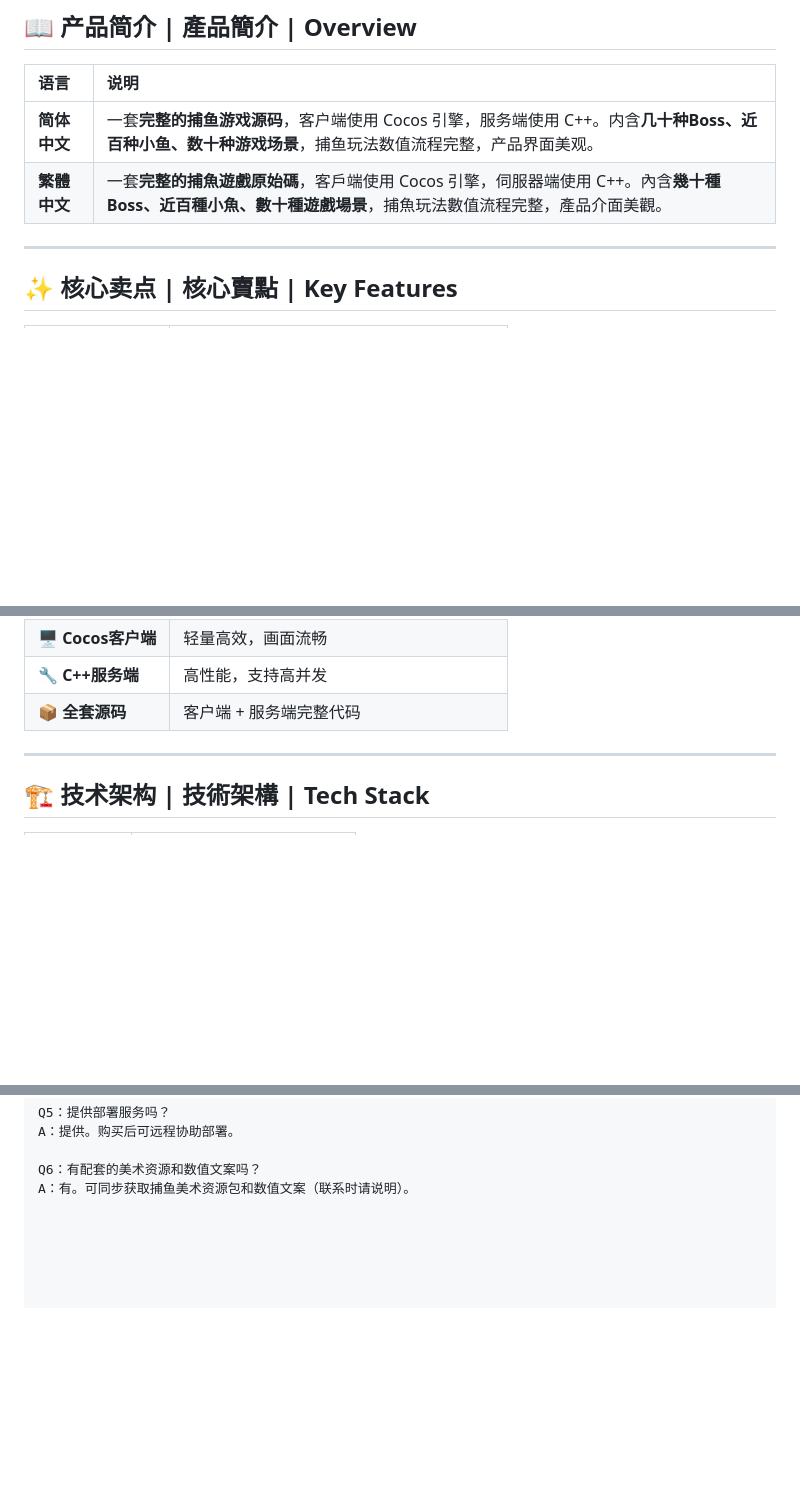
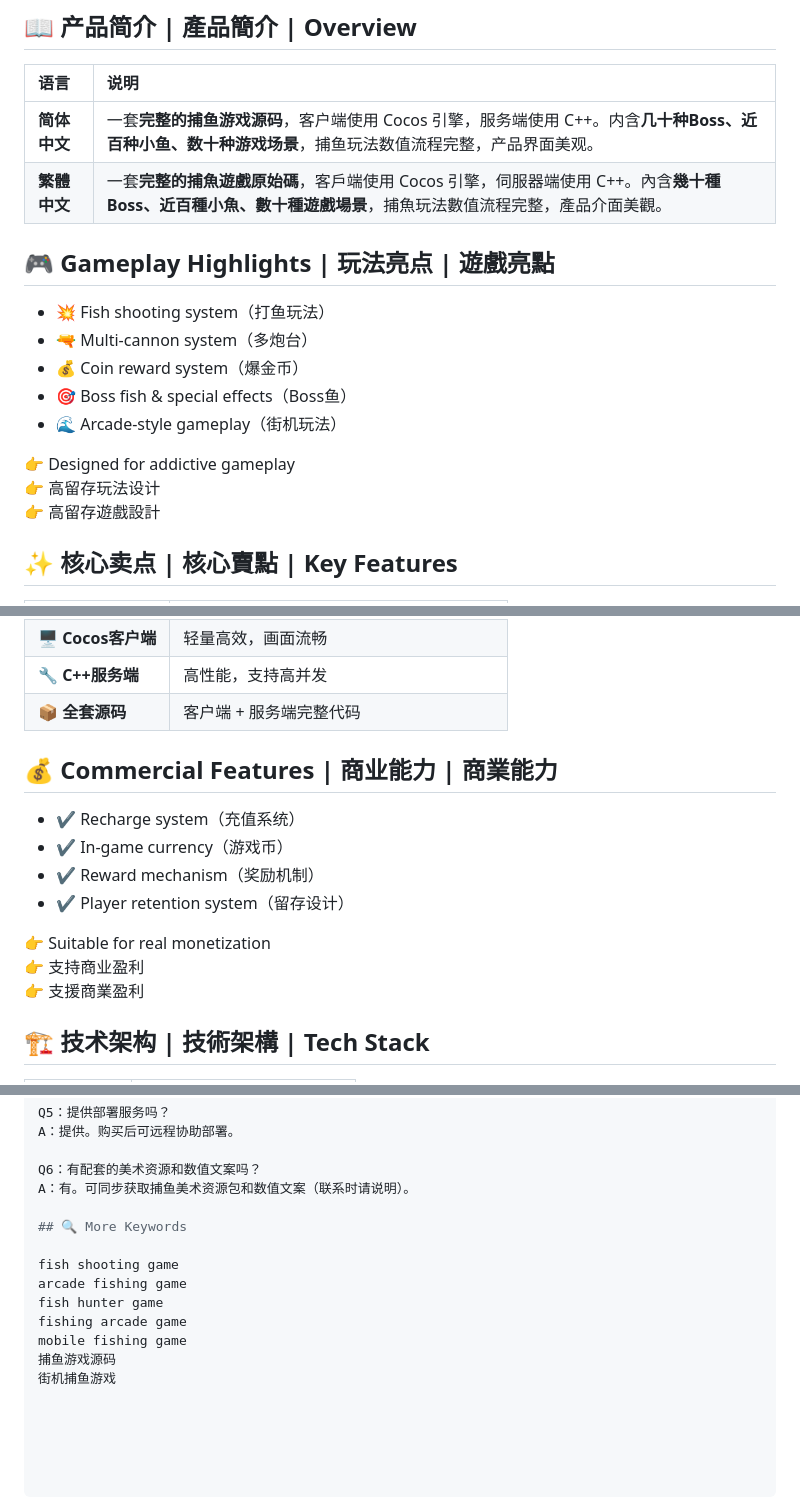
Before and after one commit to niubideren111/Fishing-Game-Source-Code, a Markdown page: README.md, 3 parts joined by grey strips. Drawn GitHub-style; blank space fills up the shorter version.

```diff
--- a/README.md
+++ b/README.md
@@ -19,7 +27,17 @@
 | **简体中文** | 一套**完整的捕鱼游戏源码**，客户端使用 Cocos 引擎，服务端使用 C++。内含**几十种Boss、近百种小鱼、数十种游戏场景**，捕鱼玩法数值流程完整，产品界面美观。 |
 | **繁體中文** | 一套**完整的捕魚遊戲原始碼**，客戶端使用 Cocos 引擎，伺服器端使用 C++。內含**幾十種Boss、近百種小魚、數十種遊戲場景**，捕魚玩法數值流程完整，產品介面美觀。 |
 
----
+## 🎮 Gameplay Highlights | 玩法亮点 | 遊戲亮點
+
+- 💥 Fish shooting system（打鱼玩法）
+- 🔫 Multi-cannon system（多炮台）
+- 💰 Coin reward system（爆金币）
+- 🎯 Boss fish & special effects（Boss鱼）
+- 🌊 Arcade-style gameplay（街机玩法）
+
+👉 Designed for addictive gameplay
+👉 高留存玩法设计
+👉 高留存遊戲設計
 
 ## ✨ 核心卖点 | 核心賣點 | Key Features
 
@@ -32,7 +50,16 @@
 | 🔧 **C++服务端** | 高性能，支持高并发 |
 | 📦 **全套源码** | 客户端 + 服务端完整代码 |
 
----
+## 💰 Commercial Features | 商业能力 | 商業能力
+
+- ✔ Recharge system（充值系统）
+- ✔ In-game currency（游戏币）
+- ✔ Reward mechanism（奖励机制）
+- ✔ Player retention system（留存设计）
+
+👉 Suitable for real monetization
+👉 支持商业盈利
+👉 支援商業盈利
 
 ## 🏗️ 技术架构 | 技術架構 | Tech Stack
 
@@ -118,3 +145,13 @@ A：提供。购买后可远程协助部署。
 
 Q6：有配套的美术资源和数值文案吗？
 A：有。可同步获取捕鱼美术资源包和数值文案（联系时请说明）。
+
+## 🔍 More Keywords
+
+fish shooting game
+arcade fishing game
+fish hunter game
+fishing arcade game
+mobile fishing game
+捕鱼游戏源码
+街机捕鱼游戏
```
Also changed, not shown: other parts of README.md (+8 -0 lines).
